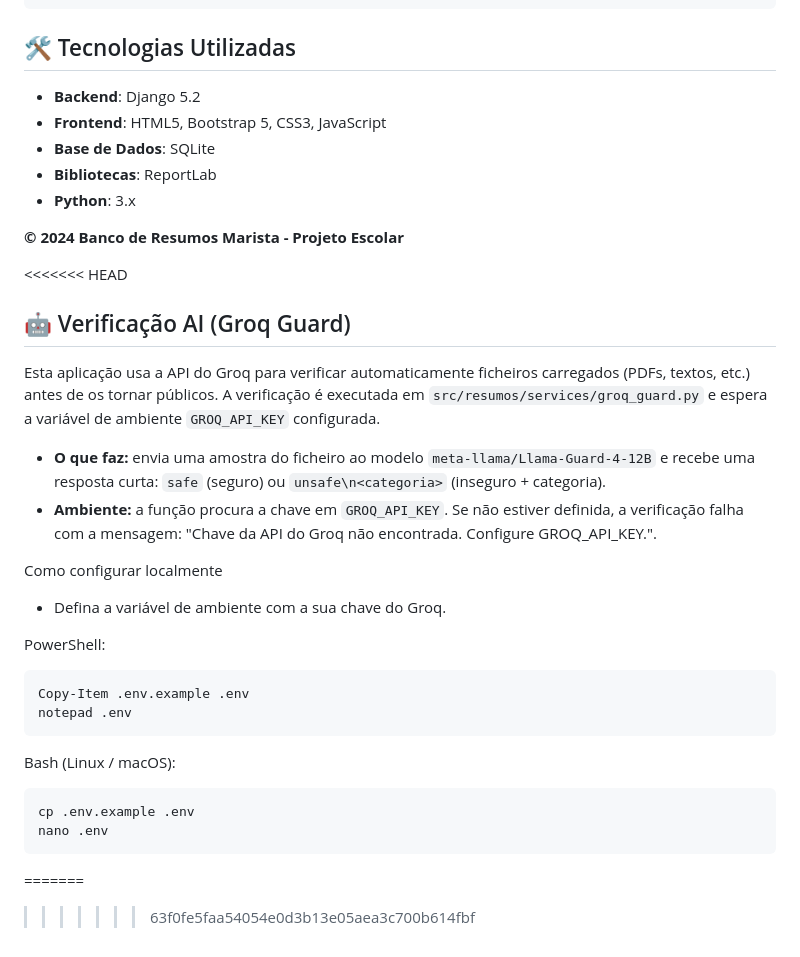
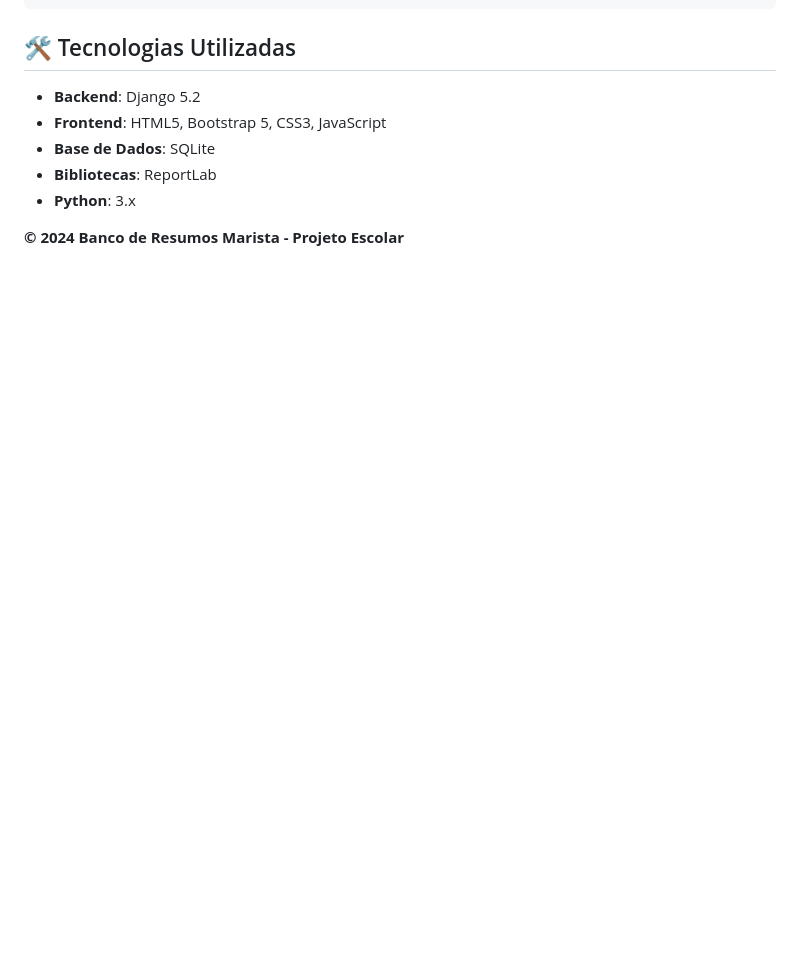
Before and after one commit to diogomufasa/banco-resumos-marista, a Markdown page: README.md, the part around the change. GitHub-like rendering; blank space fills up the shorter version.

````diff
--- a/README.md
+++ b/README.md
@@ -145,31 +145,3 @@ src/
 - **Python**: 3.x
 
 **© 2024 Banco de Resumos Marista - Projeto Escolar**
-
-<<<<<<< HEAD
-## 🤖 Verificação AI (Groq Guard)
-
-Esta aplicação usa a API do Groq para verificar automaticamente ficheiros carregados (PDFs, textos, etc.) antes de os tornar públicos. A verificação é executada em `src/resumos/services/groq_guard.py` e espera a variável de ambiente `GROQ_API_KEY` configurada.
-
-- **O que faz:** envia uma amostra do ficheiro ao modelo `meta-llama/Llama-Guard-4-12B` e recebe uma resposta curta: `safe` (seguro) ou `unsafe\n<categoria>` (inseguro + categoria).
-- **Ambiente:** a função procura a chave em `GROQ_API_KEY`. Se não estiver definida, a verificação falha com a mensagem: "Chave da API do Groq não encontrada. Configure GROQ_API_KEY.".
-
-Como configurar localmente
-
-- Defina a variável de ambiente com a sua chave do Groq.
-
-PowerShell:
-
-```powershell
-Copy-Item .env.example .env
-notepad .env
-```
-
-Bash (Linux / macOS):
-
-```bash
-cp .env.example .env
-nano .env
-```
-=======
->>>>>>> 63f0fe5faa54054e0d3b13e05aea3c700b614fbf
````
